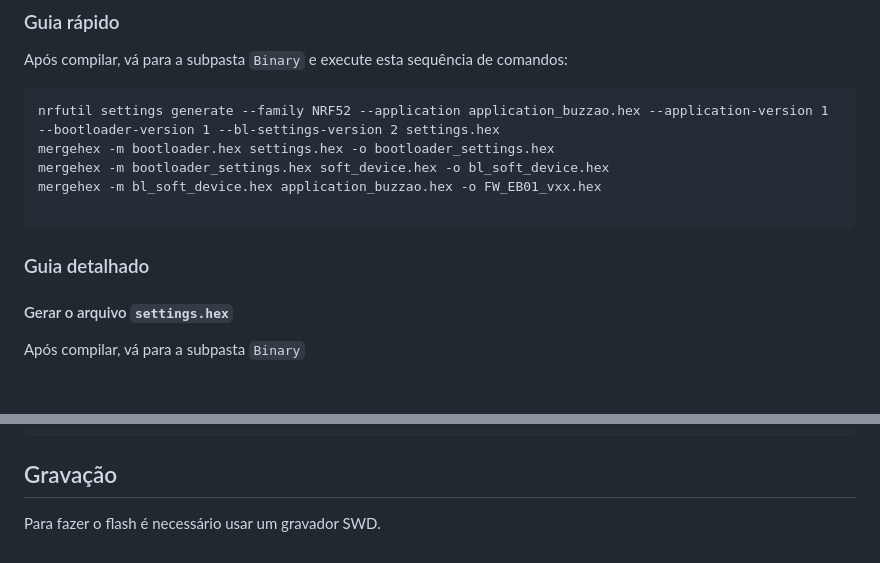
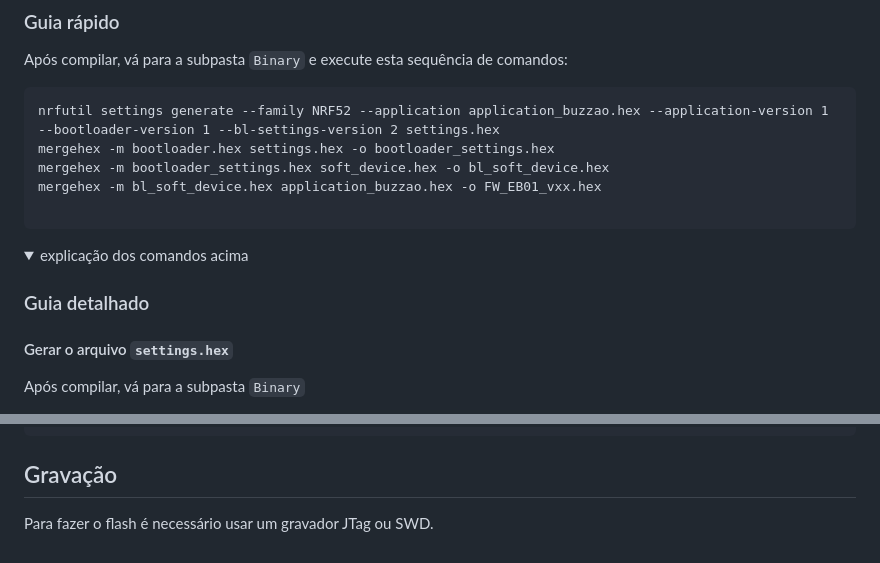
Before and after one commit to McKoe/blog1, a Markdown page: README.md, 2 parts joined by grey strips. Rendered like a GitHub page; folded sections open; blank space fills up the shorter version.

````diff
--- a/README.md
+++ b/README.md
@@ -112,8 +112,10 @@ mergehex -m bl_soft_device.hex application_buzzao.hex -o FW_EB01_vxx.hex
 
 ```
 
+<details>
+<summary>explicação dos comandos acima</summary>
+
 ### Guia detalhado
-
 
 #### Gerar o arquivo `settings.hex`
 
@@ -148,6 +153,6 @@ mergehex -m bl_soft_device.hex application_buzzao.hex -o FW_EB01_vxx.hex
 ## Gravação
 
-Para fazer o flash é necessário usar um gravador SWD.
+Para fazer o flash é necessário usar um gravador JTag ou SWD.
 
 
 [ext-icon]: http://www.koetzler.com/ext.png "External link"
````
Also changed, not shown: other parts of README.md (+3 -0 lines).
